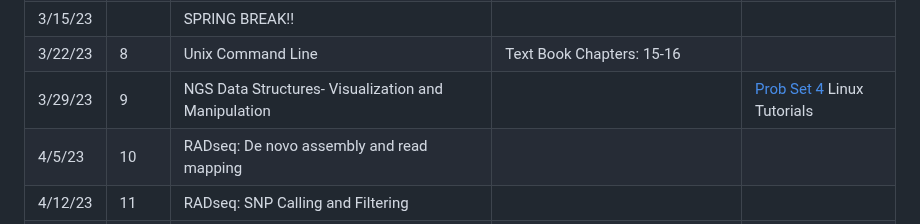
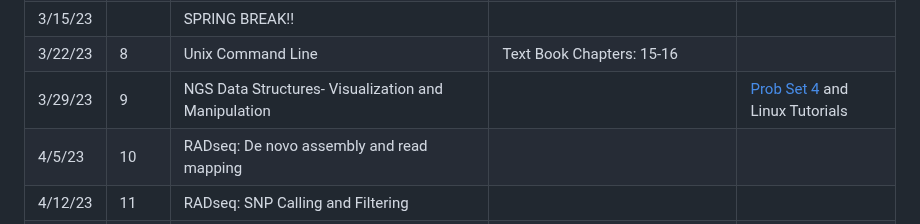
Before and after one commit to jpuritz/BIO_594_2023, a Markdown page: Syllabus.md, the part around the change. GitHub-like rendering.

```diff
--- a/Syllabus.md
+++ b/Syllabus.md
@@ -67,7 +67,7 @@ Updated 1/25/2023 and still subject to change
 | 3/8/23  | 7    | Exploited Populations and Climate Change                                 |              Text Book Chapters: 10-12                          | [Prob Set 3](/Exercises_ProbSets/Week05/Week_5_ProblemSet.md)              |
 | 3/15/23 |      | SPRING BREAK!!                                                           |                                                       |                            |
 | 3/22/23 | 8    | Unix Command Line                                                        | Text Book Chapters: 15-16                                                          |                         |
-| 3/29/23 | 9    | NGS Data Structures- Visualization and Manipulation                      |                                                  |[Prob Set 4](/Exercises_ProbSets/Week06/Week_6_ProblemSet.md)  Linux Tutorials  |
+| 3/29/23 | 9    | NGS Data Structures- Visualization and Manipulation                      |                                                  |[Prob Set 4](/Exercises_ProbSets/Week06/Week_6_ProblemSet.md)  and Linux Tutorials  |
 | 4/5/23  | 10   | RADseq: De novo assembly and read mapping                                |                                                       |
 | 4/12/23 | 11   | RADseq: SNP Calling and Filtering                                        |                                                       |
 | 4/19/23 | 12   | Detecting Loci Under Selection                                           |                                                       |                            |
```
